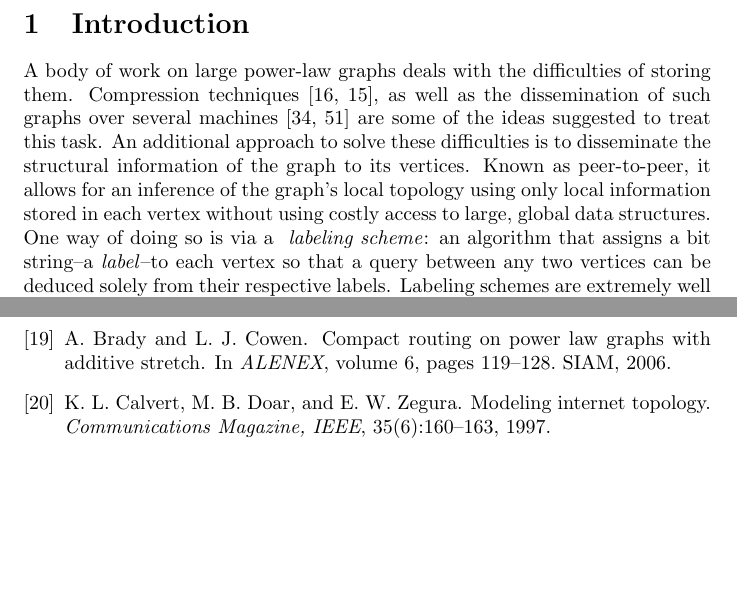
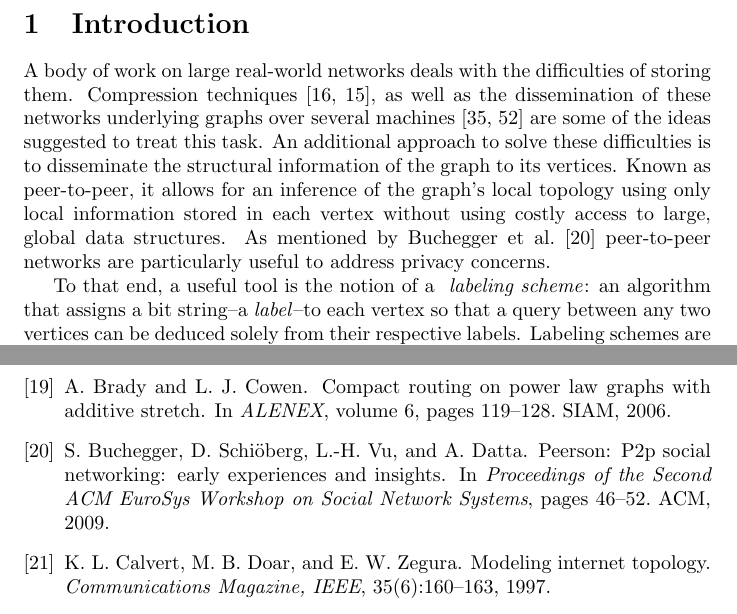
Before and after one commit to noyrotbart/PowerLaw, a LaTeX paper (Power law/Legacy versions/JacobChristmas.tex, which reads Power law/Introduction.tex, Power law/lit.bib): two parts of pages 2 and 19 of 21, joined at a grey line, cut so that both start at the same text, the shorter picture padded with empty space. Compiled offline with pdfLaTeX.

Commit message:
More changes to Intro

```diff
--- a/Power law/Introduction.tex
+++ b/Power law/Introduction.tex
@@ -2,10 +2,12 @@
 
 
 \section{Introduction}
-A body of work on large power-law graphs deals with the difficulties of storing them.
-Compression techniques~\cite{boldi2004webgraph,boldi2011layered}, as  well as the dissemination  of such graphs over several machines~\cite{gonzalez2012powergraph, stanton2012streaming} are some of the ideas suggested to treat this task.
+A body of work on large real-world networks  deals with the difficulties of storing them.
+Compression techniques~\cite{boldi2004webgraph,boldi2011layered}, as  well as the dissemination  of these networks underlying graphs over several machines~\cite{gonzalez2012powergraph, stanton2012streaming} are some of the ideas suggested to treat this task.
 An additional  approach to solve these difficulties is to disseminate the structural information of the graph to its vertices. Known as peer-to-peer, it  allows for an inference of the graph's local topology  using only local information stored in each vertex without using costly access to large, global data structures.
-One way of doing so is via a \emph{ labeling scheme}: an algorithm that assigns a bit string--a \emph{label}--to each vertex so that a query between any two vertices can be deduced solely from their respective labels.
+As mentioned by   Buchegger et al.~\cite{buchegger2009peerson}  peer-to-peer  networks are particularly useful to address privacy concerns.
+
+To that end, a useful tool is the notion of a \emph{ labeling scheme}: an algorithm that assigns a bit string--a \emph{label}--to each vertex so that a query between any two vertices can be deduced solely from their respective labels.
 Labeling schemes are extremely well studied topic \cite{}, under the objective of  minimizing the \emph{maximum label size}: the maximum number of bits used in a label of any vertex. Among applications for them are   XML search engines~\cite{cohen2010labeling}, mapping services~\cite{abraham2011hub} and internet routing~\cite{krioukov2004compact}.
 
 Similarly to~\cite{}, we mainly restrict our attention to the atomic operation of \emph{adjacency} queries.
--- a/Power law/lit.bib
+++ b/Power law/lit.bib
@@ -676,6 +676,15 @@ year = {2000},
 }
 
 
+@inproceedings{buchegger2009peerson,
+  title={PeerSoN: P2P social networking: early experiences and insights},
+  author={Buchegger, Sonja and Schi{\"o}berg, Doris and Vu, Le-Hung and Datta, Anwitaman},
+  booktitle={Proceedings of the Second ACM EuroSys Workshop on Social Network Systems},
+  pages={46--52},
+  year={2009},
+  organization={ACM}
+}
+
 @inproceedings{stanton2012streaming,
   title={Streaming graph partitioning for large distributed graphs},
   author={Stanton, Isabelle and Kliot, Gabriel},
```
Also changed, not shown: Power law/WWW.pdf, 2 other files.
